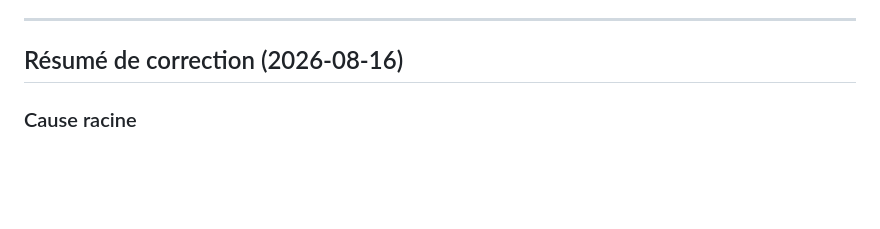
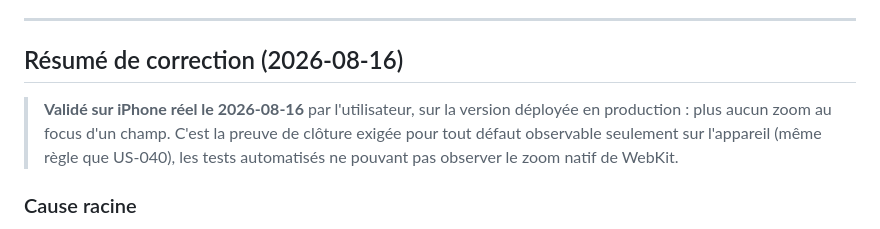
Before and after one commit to michoudu13820/Tracker, a Markdown page: bug/resolved/BUG-003-zoom-automatique-focus-champ-iphone.md, the part around the change. Drawn GitHub-style; blank space fills up the shorter version.

Commit message:
docs: BUG-003 valide sur iPhone reel
Confirmation utilisateur sur la version deployee : plus aucun zoom au focus
d un champ. Preuve de cloture exigee pour tout defaut observable seulement
sur l appareil (meme regle que US-040), les tests automatises ne pouvant
pas observer le zoom natif de WebKit.

```diff
--- a/bug/resolved/BUG-003-zoom-automatique-focus-champ-iphone.md
+++ b/bug/resolved/BUG-003-zoom-automatique-focus-champ-iphone.md
@@ -127,6 +127,11 @@ défaut visible sur les champs oubliés.
 
 ## Résumé de correction (2026-08-16)
 
+> **Validé sur iPhone réel le 2026-08-16** par l'utilisateur, sur la version déployée en
+> production : plus aucun zoom au focus d'un champ. C'est la preuve de clôture exigée pour tout
+> défaut observable seulement sur l'appareil (même règle que US-040), les tests automatisés ne
+> pouvant pas observer le zoom natif de WebKit.
+
 ### Cause racine
 Les contrôles de formulaire **n'héritent pas** de la taille de texte du `body` : c'est une règle des
 navigateurs, pas une particularité du projet. Or `src/app.css` ne contenait **aucune** règle visant
```
Also changed, not shown: docs/JOURNAL.md (+1 -1 lines).
